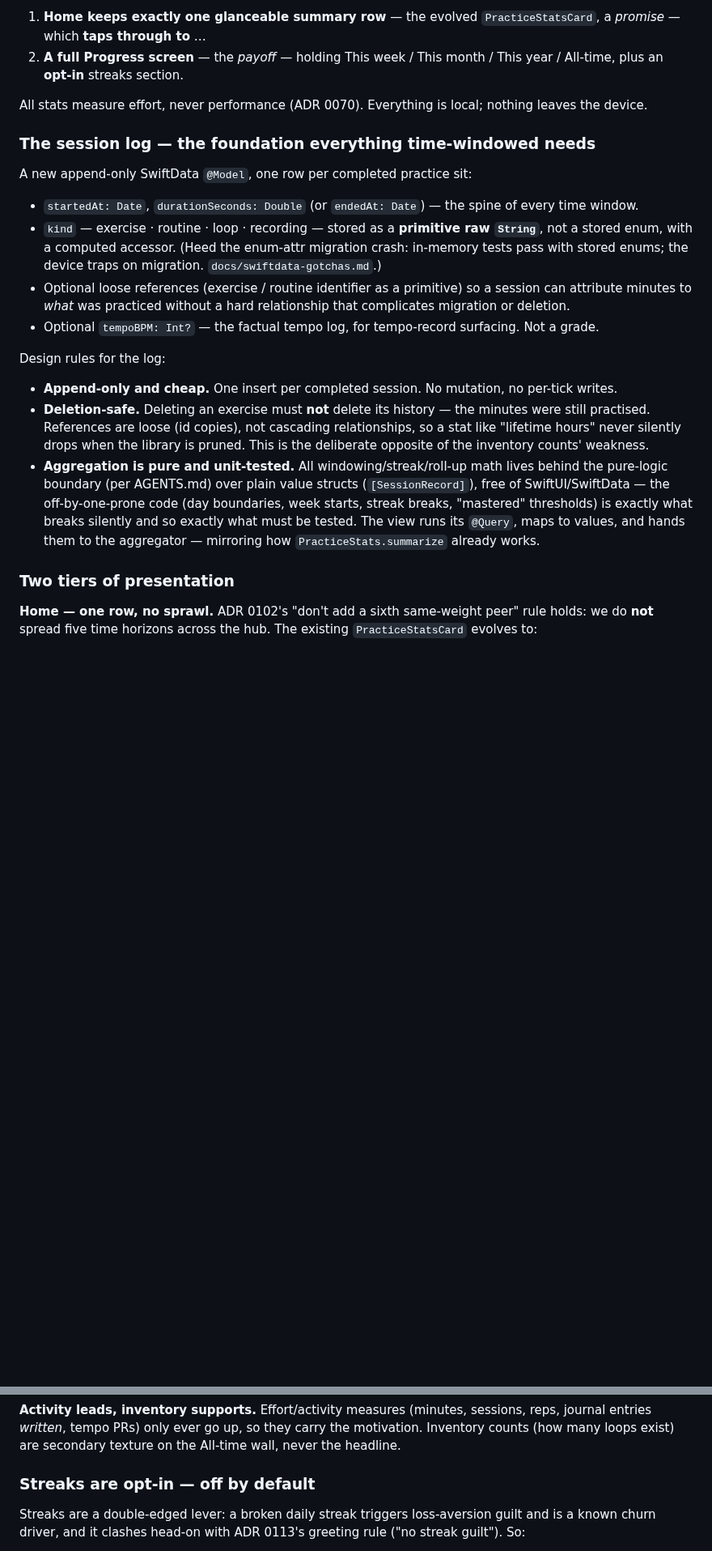
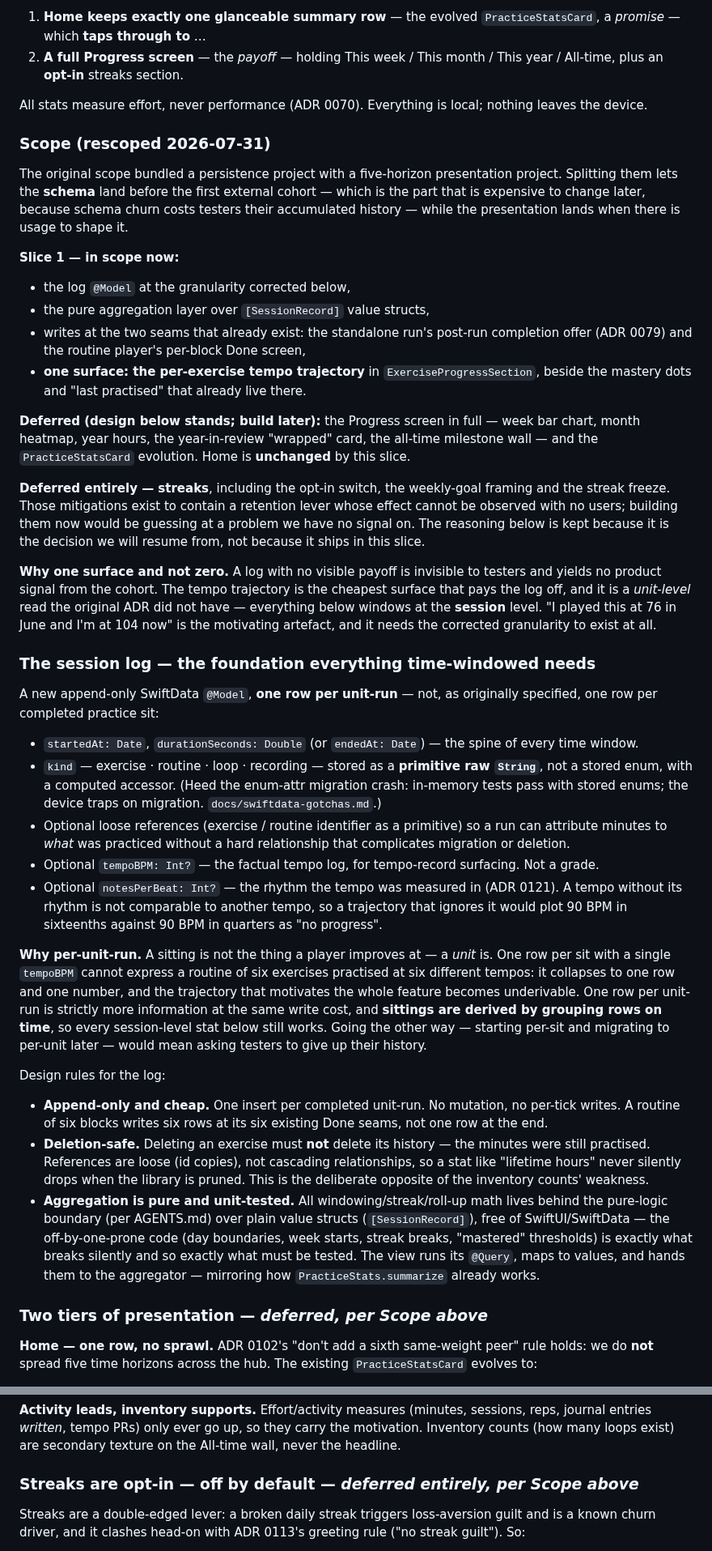
Before and after one commit to Tomisin-09/pocket-ios, a Markdown page: docs/decisions/0117-practice-stats-and-progress-screen.md, 2 parts joined by grey strips. Shown at 81% size. GitHub-like rendering; blank space fills up the shorter version.

```diff
--- a/docs/decisions/0117-practice-stats-and-progress-screen.md
+++ b/docs/decisions/0117-practice-stats-and-progress-screen.md
@@ -47,21 +49,64 @@ Add a **timestamped practice-session log** and build a dedicated **Progress scre
 
 All stats measure effort, never performance (ADR 0070). Everything is local; nothing leaves the device.
 
+### Scope (rescoped 2026-07-31)
+
+The original scope bundled a persistence project with a five-horizon presentation project. Splitting them
+lets the **schema** land before the first external cohort — which is the part that is expensive to change
+later, because schema churn costs testers their accumulated history — while the presentation lands when
+there is usage to shape it.
+
+**Slice 1 — in scope now:**
+
+- the log `@Model` at the granularity corrected below,
+- the pure aggregation layer over `[SessionRecord]` value structs,
+- writes at the two seams that already exist: the standalone run's post-run completion offer (ADR 0079)
+  and the routine player's per-block Done screen,
+- **one surface: the per-exercise tempo trajectory** in `ExerciseProgressSection`, beside the mastery dots
+  and "last practised" that already live there.
+
+**Deferred (design below stands; build later):** the Progress screen in full — week bar chart, month
+heatmap, year hours, the year-in-review "wrapped" card, the all-time milestone wall — and the
+`PracticeStatsCard` evolution. Home is **unchanged** by this slice.
+
+**Deferred entirely — streaks**, including the opt-in switch, the weekly-goal framing and the streak
+freeze. Those mitigations exist to contain a retention lever whose effect cannot be observed with no
+users; building them now would be guessing at a problem we have no signal on. The reasoning below is kept
+because it is the decision we will resume from, not because it ships in this slice.
+
+**Why one surface and not zero.** A log with no visible payoff is invisible to testers and yields no
+product signal from the cohort. The tempo trajectory is the cheapest surface that pays the log off, and it
+is a *unit-level* read the original ADR did not have — everything below windows at the **session** level.
+"I played this at 76 in June and I'm at 104 now" is the motivating artefact, and it needs the corrected
+granularity to exist at all.
+
 ### The session log — the foundation everything time-windowed needs
 
-A new append-only SwiftData `@Model`, one row per completed practice sit:
+A new append-only SwiftData `@Model`, **one row per unit-run** — not, as originally specified, one row per
+completed practice sit:
 
 - `startedAt: Date`, `durationSeconds: Double` (or `endedAt: Date`) — the spine of every time window.
 - `kind` — exercise · routine · loop · recording — stored as a **primitive raw `String`**, not a stored
   enum, with a computed accessor. (Heed the enum-attr migration crash: in-memory tests pass with stored
   enums; the device traps on migration. `docs/swiftdata-gotchas.md`.)
-- Optional loose references (exercise / routine identifier as a primitive) so a session can attribute
+- Optional loose references (exercise / routine identifier as a primitive) so a run can attribute
   minutes to *what* was practiced without a hard relationship that complicates migration or deletion.
 - Optional `tempoBPM: Int?` — the factual tempo log, for tempo-record surfacing. Not a grade.
+- Optional `notesPerBeat: Int?` — the rhythm the tempo was measured in (ADR 0121). A tempo without its
+  rhythm is not comparable to another tempo, so a trajectory that ignores it would plot 90 BPM in
+  sixteenths against 90 BPM in quarters as "no progress".
+
+**Why per-unit-run.** A sitting is not the thing a player improves at — a *unit* is. One row per sit with a
+single `tempoBPM` cannot express a routine of six exercises practised at six different tempos: it collapses
+to one row and one number, and the trajectory that motivates the whole feature becomes underivable. One row
+per unit-run is strictly more information at the same write cost, and **sittings are derived by grouping
+rows on time**, so every session-level stat below still works. Going the other way — starting per-sit and
+migrating to per-unit later — would mean asking testers to give up their history.
 
 Design rules for the log:
 
-- **Append-only and cheap.** One insert per completed session. No mutation, no per-tick writes.
+- **Append-only and cheap.** One insert per completed unit-run. No mutation, no per-tick writes. A routine
+  of six blocks writes six rows at its six existing Done seams, not one row at the end.
 - **Deletion-safe.** Deleting an exercise must **not** delete its history — the minutes were still
   practised. References are loose (id copies), not cascading relationships, so a stat like "lifetime
   hours" never silently drops when the library is pruned. This is the deliberate opposite of the
@@ -72,7 +117,7 @@ Design rules for the log:
   exactly what breaks silently and so exactly what must be tested. The view runs its `@Query`, maps to
   values, and hands them to the aggregator — mirroring how `PracticeStats.summarize` already works.
 
-### Two tiers of presentation
+### Two tiers of presentation — *deferred, per Scope above*
 
 **Home — one row, no sprawl.** ADR 0102's "don't add a sixth same-weight peer" rule holds: we do **not**
 spread five time horizons across the hub. The existing `PracticeStatsCard` evolves to:
@@ -103,7 +148,7 @@ Home stays a *promise*; it never becomes the ledger.
 entries *written*, tempo PRs) only ever go up, so they carry the motivation. Inventory counts (how many
 loops exist) are secondary texture on the All-time wall, never the headline.
 
-### Streaks are opt-in — off by default
+### Streaks are opt-in — off by default — *deferred entirely, per Scope above*
 
 Streaks are a double-edged lever: a broken daily streak triggers loss-aversion guilt and is a known
 churn driver, and it clashes head-on with ADR 0113's greeting rule ("no streak guilt"). So:
```
Also changed, not shown: other parts of docs/decisions/0117-practice-stats-and-progress-screen.md (+35 -1 lines), docs/decisions/0129-sessions-sized-in-blocks-and-ramps-that-fit.md (added, +174 -0 lines).
